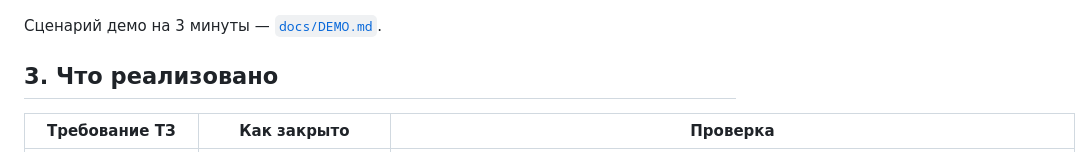
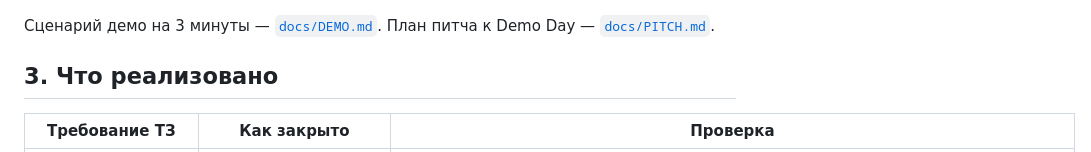
Before and after one commit to BAITC-Hacks/hack-4bb3095c-resource, a Markdown page: README.md, the part around the change. Rendered like a GitHub page.

Commit message:
docs: ссылка на план питча в README

```diff
--- a/README.md
+++ b/README.md
@@ -76,7 +76,7 @@ run.bat           # Windows
 ![История одного товара](docs/img/time_machine.png)
 ![Кривая выбора](docs/img/frontier.png)
 
-Сценарий демо на 3 минуты — [`docs/DEMO.md`](docs/DEMO.md).
+Сценарий демо на 3 минуты — [`docs/DEMO.md`](docs/DEMO.md). План питча к Demo Day — [`docs/PITCH.md`](docs/PITCH.md).
 
 ## 3. Что реализовано
 
```
